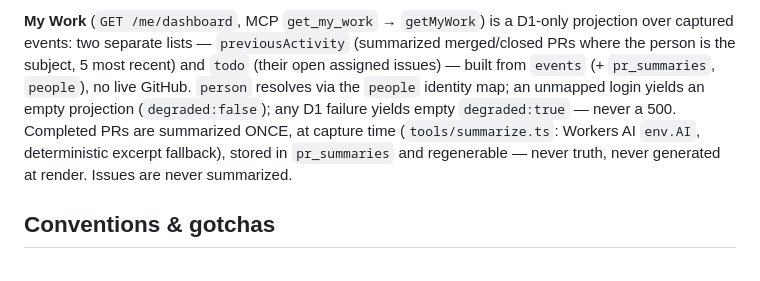
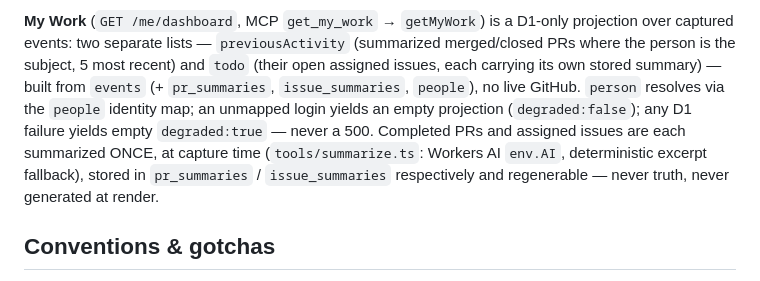
Before and after one commit to SaplingLearn/canopy, a Markdown page: CLAUDE.md, the part around the change. Rendered like a GitHub page.

Commit message:
docs: describe the issue-summary capture in CLAUDE.md
"Issues are never summarized" is no longer true — update My Work's
description to match the new issue_summaries capture path.

Co-Authored-By: Claude Sonnet 5 <noreply@anthropic.com>

```diff
--- a/CLAUDE.md
+++ b/CLAUDE.md
@@ -167,12 +167,12 @@ render path). `github_ref` is bare (a milestone number OR a JSON array of issue
 
 **My Work** (`GET /me/dashboard`, MCP `get_my_work` → `getMyWork`) is a D1-only projection over captured
 events: two separate lists — `previousActivity` (summarized merged/closed PRs where the person is the
-subject, 5 most recent) and `todo` (their open assigned issues) — built from `events` (+ `pr_summaries`,
-`people`), no live GitHub. `person` resolves via the `people` identity map; an unmapped login yields an
-empty projection (`degraded:false`); any D1 failure yields empty `degraded:true` — never a 500. Completed
-PRs are summarized ONCE, at capture time (`tools/summarize.ts`: Workers AI `env.AI`, deterministic excerpt
-fallback), stored in `pr_summaries` and regenerable — never truth, never generated at render. Issues are
-never summarized.
+subject, 5 most recent) and `todo` (their open assigned issues, each carrying its own stored summary) —
+built from `events` (+ `pr_summaries`, `issue_summaries`, `people`), no live GitHub. `person` resolves via
+the `people` identity map; an unmapped login yields an empty projection (`degraded:false`); any D1 failure
+yields empty `degraded:true` — never a 500. Completed PRs and assigned issues are each summarized ONCE, at
+capture time (`tools/summarize.ts`: Workers AI `env.AI`, deterministic excerpt fallback), stored in
+`pr_summaries` / `issue_summaries` respectively and regenerable — never truth, never generated at render.
 
 ## Conventions & gotchas
 
```
